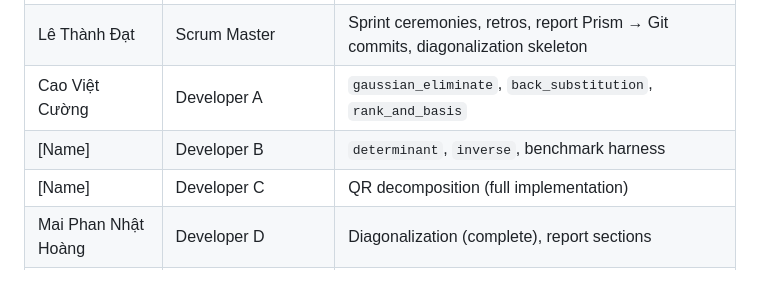
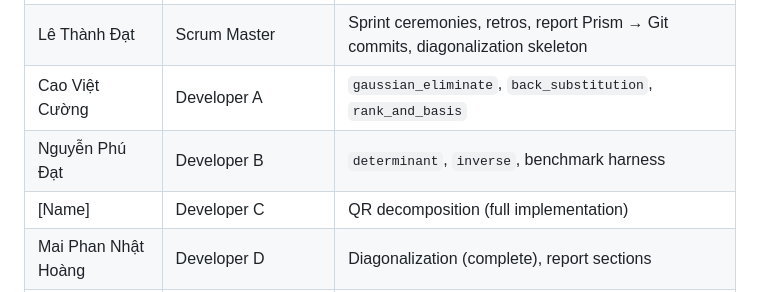
Before and after one commit to TanKhoiTV/matdecomp, a Markdown page: README.md, the part around the change. Drawn GitHub-style.

Commit message:
docs: update README.md (#5)
Co-authored-by: Tran Van Tan Khoi <tranvantankhoi@gmail.com>

```diff
--- a/README.md
+++ b/README.md
@@ -178,7 +178,7 @@ The `-qh` flag renders at 1080p. Output goes to `media/videos/`. The pre-rendere
 | Trần Văn Tấn Khôi | Product Owner + Repo Owner | Backlog, GitHub Projects, `rank_and_basis`, `verify_solution`, `part1_demo.ipynb` |
 | Lê Thành Đạt | Scrum Master | Sprint ceremonies, retros, report Prism → Git commits, diagonalization skeleton |
 | Cao Việt Cường | Developer A | `gaussian_eliminate`, `back_substitution`, `rank_and_basis` |
-| [Name] | Developer B | `determinant`, `inverse`, benchmark harness |
+| Nguyễn Phú Đạt | Developer B | `determinant`, `inverse`, benchmark harness |
 | [Name] | Developer C | QR decomposition (full implementation) |
 | Mai Phan Nhật Hoàng | Developer D | Diagonalization (complete), report sections |
 | Lê Thành Đạt | Developer E | All Manim scenes, narration script, audio recording and sync, video export |
```
